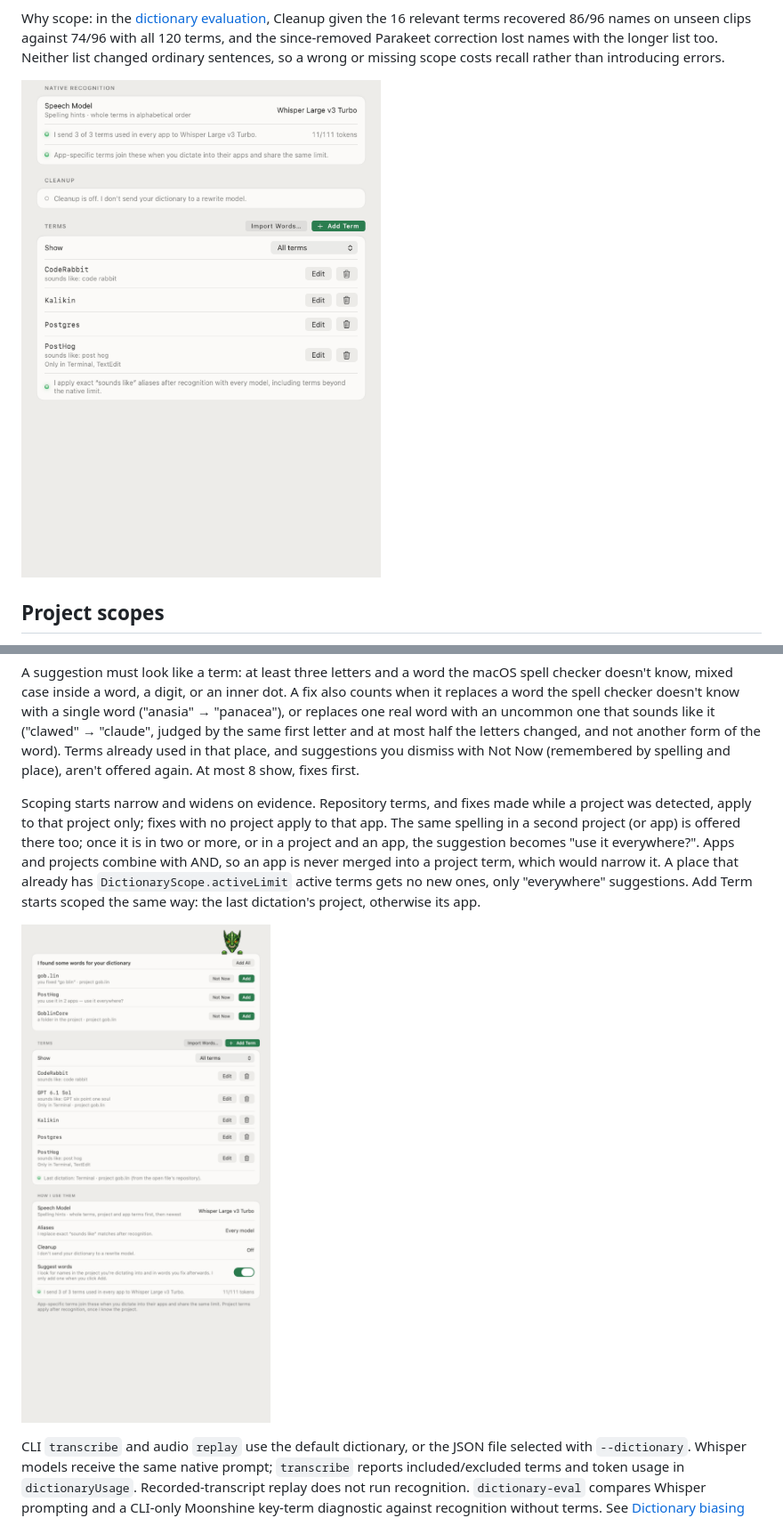
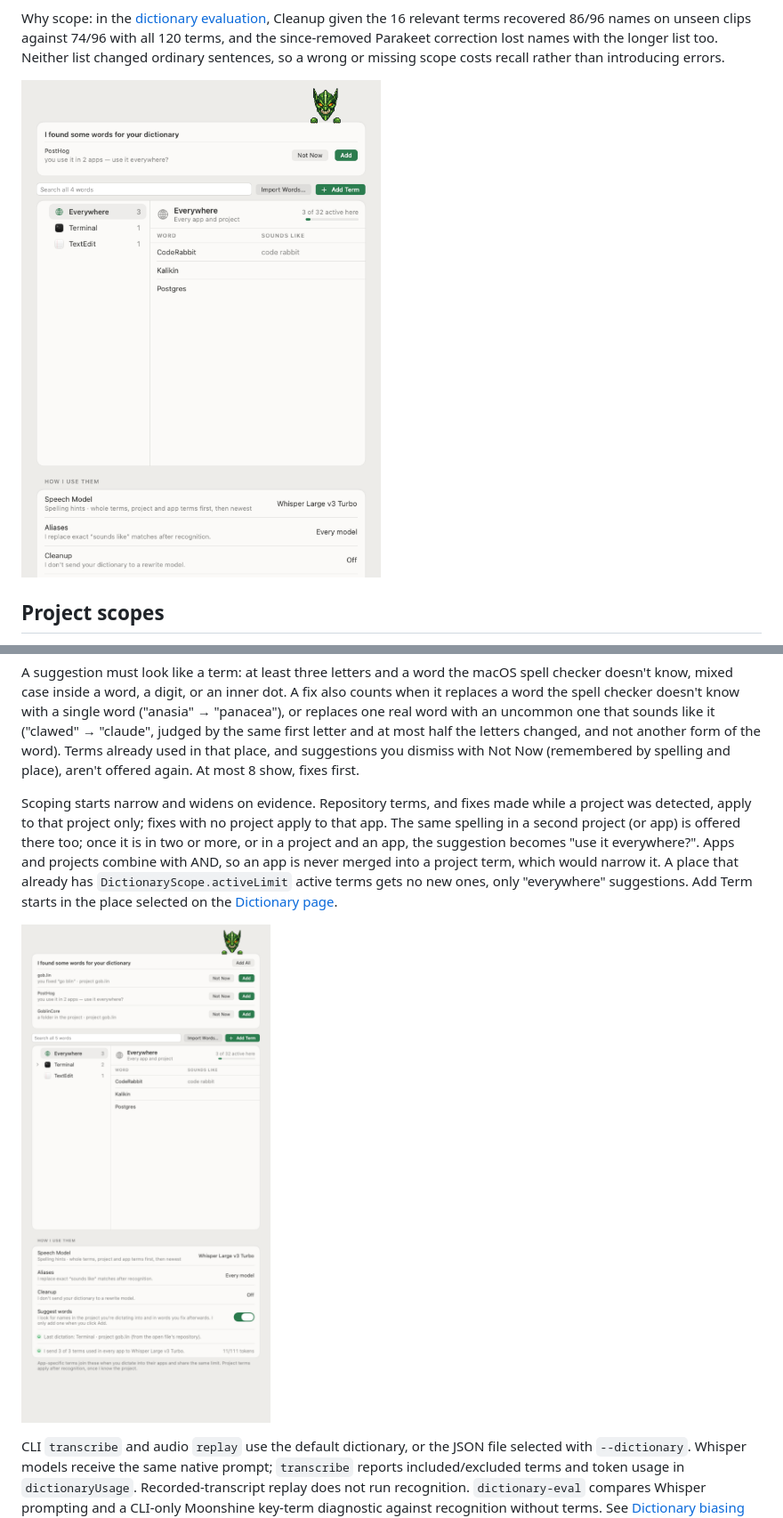
Before and after one commit to gobdotlink/gob.lin, a Markdown page: docs/dictionary.md, 2 parts joined by grey strips. Shown at 89% size. Rendered like a GitHub page; pictures changed too: docs/screenshots/dictionary-scoped-light.png, docs/screenshots/dictionary-suggestions-light.png.

```diff
--- a/docs/dictionary.md
+++ b/docs/dictionary.md
@@ -72,7 +81,7 @@ Sources:
 
 A suggestion must look like a term: at least three letters and a word the macOS spell checker doesn't know, mixed case inside a word, a digit, or an inner dot. A fix also counts when it replaces a word the spell checker doesn't know with a single word ("anasia" → "panacea"), or replaces one real word with an uncommon one that sounds like it ("clawed" → "claude", judged by the same first letter and at most half the letters changed, and not another form of the word). Terms already used in that place, and suggestions you dismiss with Not Now (remembered by spelling and place), aren't offered again. At most 8 show, fixes first.
 
-Scoping starts narrow and widens on evidence. Repository terms, and fixes made while a project was detected, apply to that project only; fixes with no project apply to that app. The same spelling in a second project (or app) is offered there too; once it is in two or more, or in a project and an app, the suggestion becomes "use it everywhere?". Apps and projects combine with AND, so an app is never merged into a project term, which would narrow it. A place that already has `DictionaryScope.activeLimit` active terms gets no new ones, only "everywhere" suggestions. Add Term starts scoped the same way: the last dictation's project, otherwise its app.
+Scoping starts narrow and widens on evidence. Repository terms, and fixes made while a project was detected, apply to that project only; fixes with no project apply to that app. The same spelling in a second project (or app) is offered there too; once it is in two or more, or in a project and an app, the suggestion becomes "use it everywhere?". Apps and projects combine with AND, so an app is never merged into a project term, which would narrow it. A place that already has `DictionaryScope.activeLimit` active terms gets no new ones, only "everywhere" suggestions. Add Term starts in the place selected on the [Dictionary page](#browsing).
 
 ![Suggested terms on the Dictionary page](screenshots/dictionary-suggestions-light.png)
 
```
Also changed, not shown: other parts of docs/dictionary.md (+12 -3 lines), DESIGN.md (+1 -1 lines), PRIVACY.md (+1 -1 lines), docs/screenshots/dictionary-parakeet-light.png, docs/screenshots/dictionary-projects-light.png, 13 other files.
